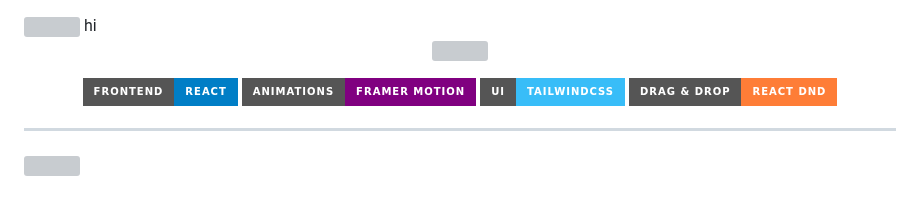
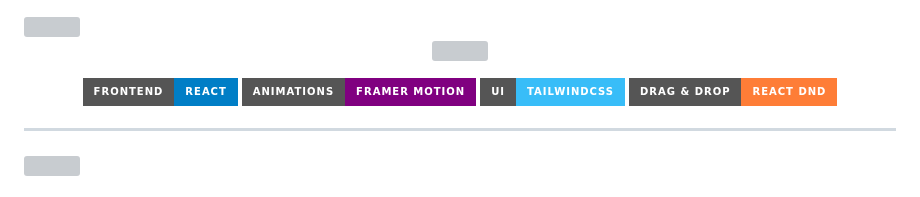
Before and after one commit to Shrutishinha/hire-track, a Markdown page: README.md, the part around the change. Rendered like a GitHub page; badges without logos; grey boxes are pictures that could not be loaded.

Commit message:
Remove greeting from README
Removed the greeting 'hi' from the README.

```diff
--- a/README.md
+++ b/README.md
@@ -1,7 +1,7 @@
 <!-- 🔥 HEADER WAVE -->
 
 <img src="https://capsule-render.vercel.app/api?type=waving&color=0:0f2027,50:2c5364,100:00c2ff&height=250&section=header&text=HireTrack&fontSize=45&fontAlignY=35&animation=fadeIn&fontColor=ffffff" />
-hi
+
 <!-- ⚡ TYPING HEADER -->
 
 <p align="center">
```
